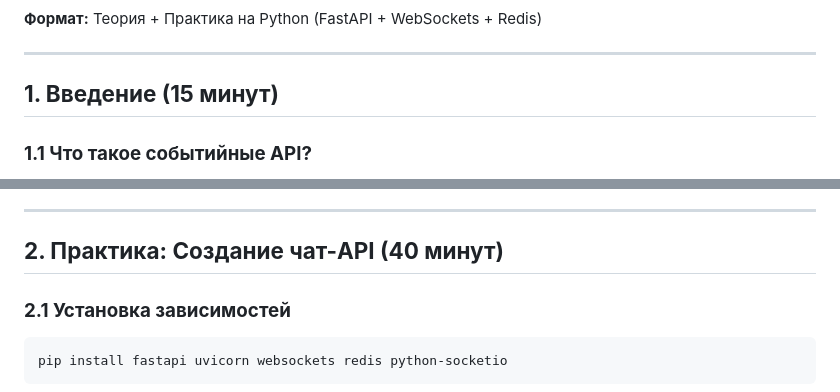
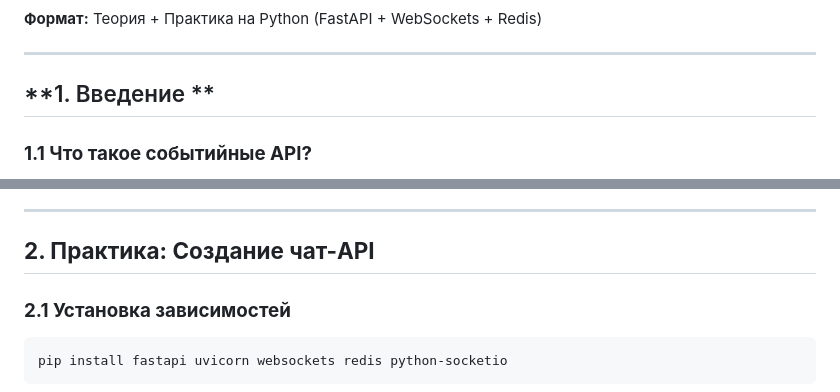
Before and after one commit to nesrv/webinar_architect_api, a Markdown page: m9/lect-1.md, 2 parts joined by grey strips. Rendered like a GitHub page.

````diff
--- a/m9/lect-1.md
+++ b/m9/lect-1.md
@@ -3,7 +3,7 @@
 
 ---
 
-## **1. Введение (15 минут)**
+## **1. Введение **
 ### **1.1 Что такое событийные API?**
 - **Event-based API** реагируют на события в реальном времени (сообщения, уведомления, изменения данных).
 - **Отличие от REST:**
@@ -25,7 +25,7 @@
 
 ---
 
-## **2. Практика: Создание чат-API (40 минут)**
+## **2. Практика: Создание чат-API**
 ### **2.1 Установка зависимостей**
 ```bash
 pip install fastapi uvicorn websockets redis python-socketio
````
Also changed, not shown: m10/lect-1-Rabbit.md (+8 -0 lines), m9/ex-1-chat-API/README.md (added, +81 -0 lines), m10/image-1.png (added), m10/image-2.png (added), m10/image.png (added), 10 other files.
